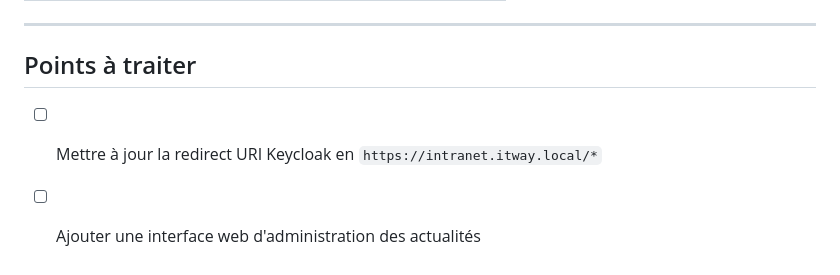
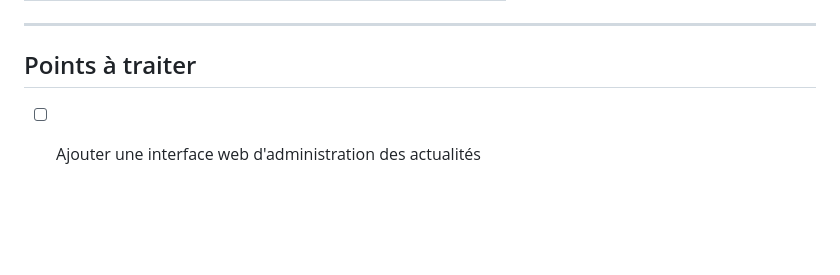
Before and after one commit to Aylki/Projet-DSNS-DAVID-CUZZ, a Markdown page: README.md, the part around the change. Drawn GitHub-style; blank space fills up the shorter version.

```diff
--- a/README.md
+++ b/README.md
@@ -137,5 +137,4 @@ sudo sqlite3 /opt/intranet/app/intranet.db "DELETE FROM news WHERE id = **;"
 
 ## Points à traiter
 
-- [ ] Mettre à jour la redirect URI Keycloak en `https://intranet.itway.local/*`
 - [ ] Ajouter une interface web d'administration des actualités
```
